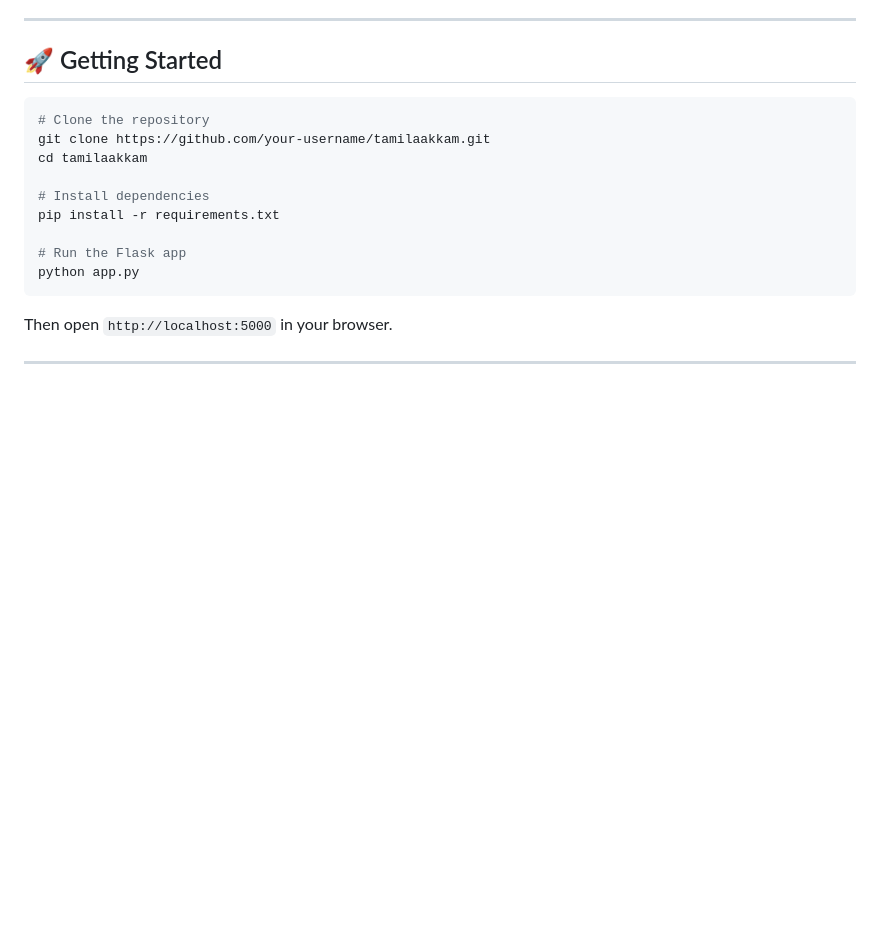
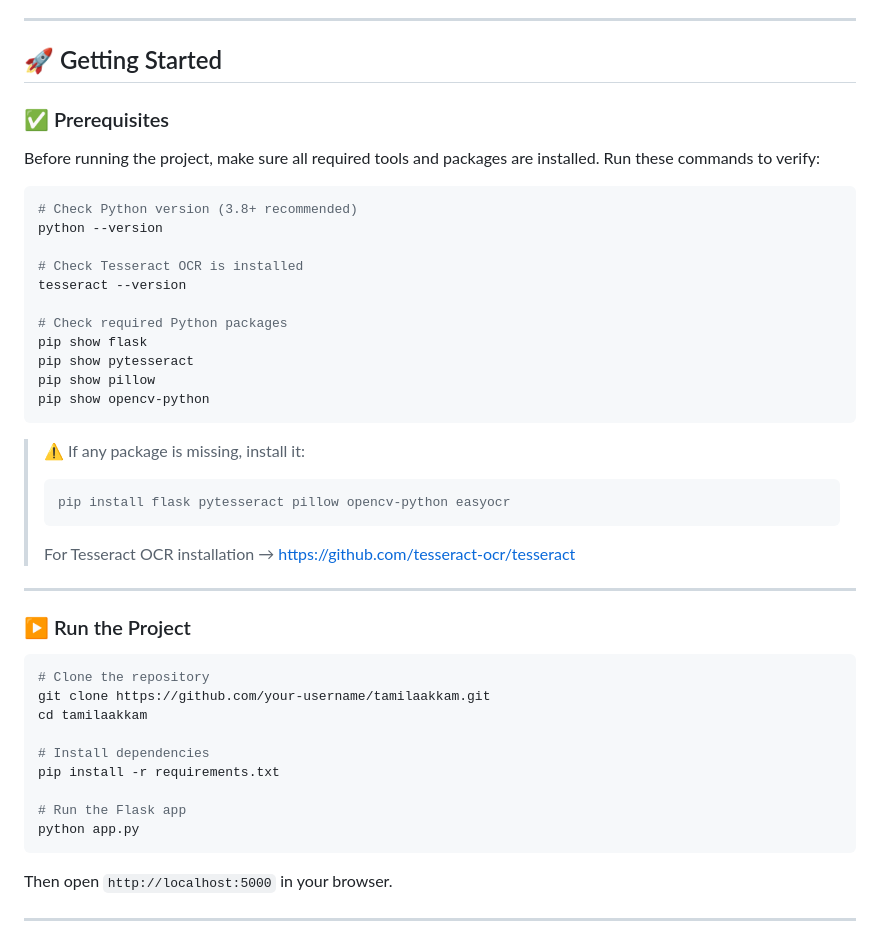
Before and after one commit to Tharshini2027/Tamilakam, a Markdown page: README.md, the part around the change. Rendered like a GitHub page; blank space fills up the shorter version.

````diff
--- a/README.md
+++ b/README.md
@@ -146,6 +146,34 @@ The final Tamil text is shown to the user, ready to copy or use anywhere.
 
 ## 🚀 Getting Started
 
+### ✅ Prerequisites
+
+Before running the project, make sure all required tools and packages are installed. Run these commands to verify:
+
+```bash
+# Check Python version (3.8+ recommended)
+python --version
+
+# Check Tesseract OCR is installed
+tesseract --version
+
+# Check required Python packages
+pip show flask
+pip show pytesseract
+pip show pillow
+pip show opencv-python
+```
+
+> ⚠️ If any package is missing, install it:
+> ```bash
+> pip install flask pytesseract pillow opencv-python easyocr
+> ```
+> For Tesseract OCR installation → [https://github.com/tesseract-ocr/tesseract](https://github.com/tesseract-ocr/tesseract)
+
+---
+
+### ▶️ Run the Project
+
 ```bash
 # Clone the repository
 git clone https://github.com/your-username/tamilaakkam.git
````
